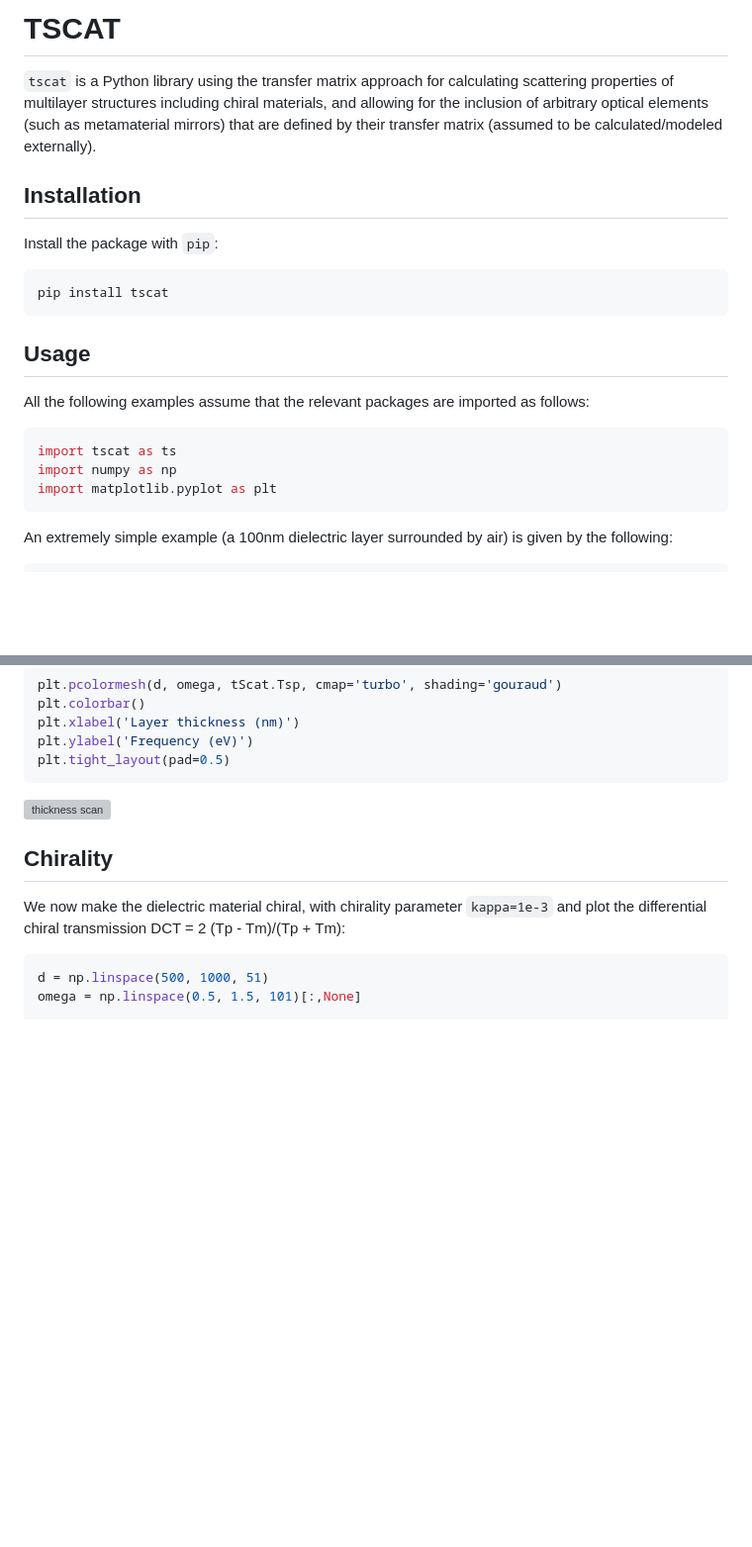
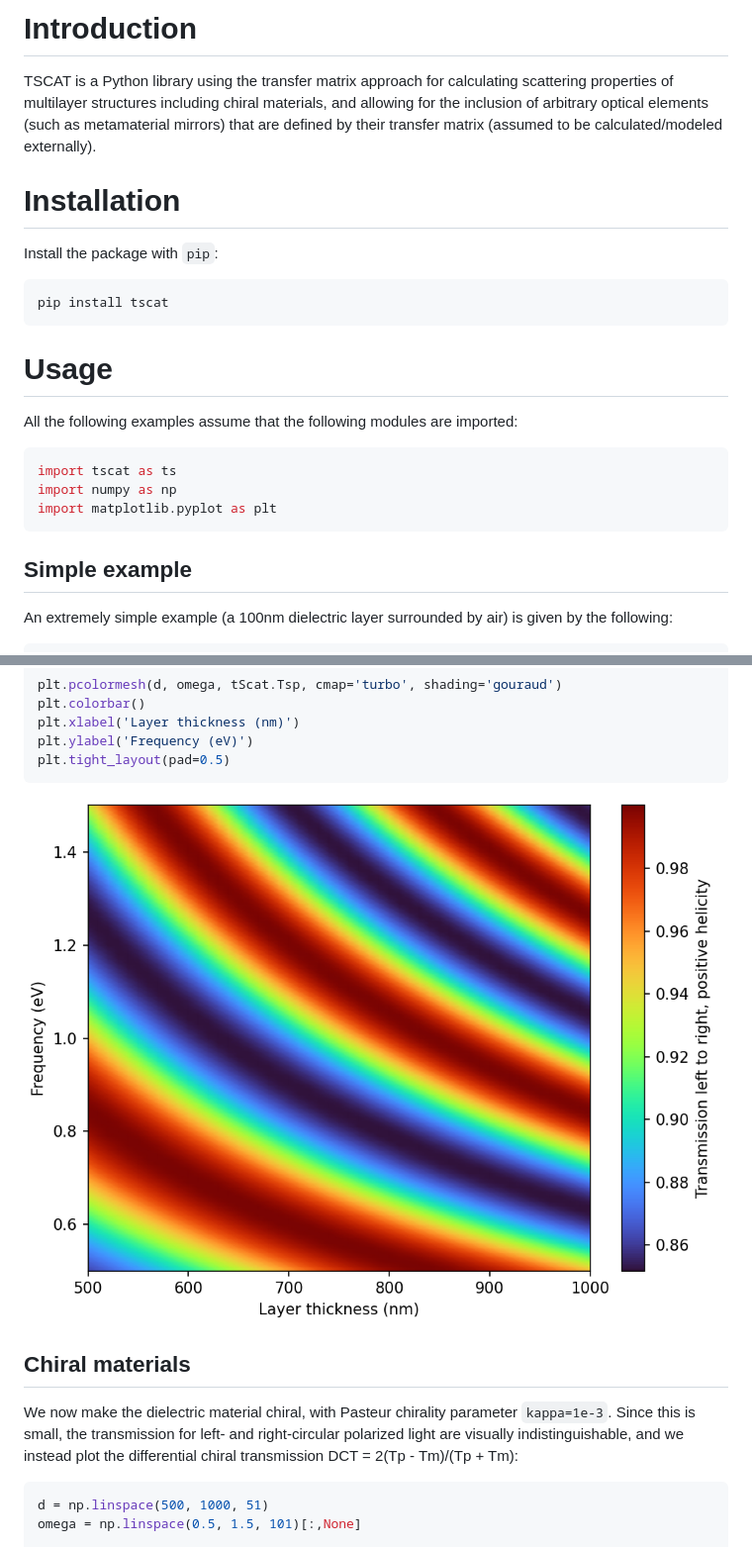
Before and after one commit to jfeist/chiral-transfermatrix, a Markdown page: README.md, 2 parts joined by grey strips. Shown: that part at 99% size. GitHub-like rendering; pictures changed too: figs/thickness_scan.png (added); blank space fills up the shorter version; grey boxes are pictures that could not be loaded.

````diff
--- a/README.md
+++ b/README.md
@@ -1,22 +1,23 @@
-# TSCAT
+# Introduction
 
-`tscat` is a Python library using the transfer matrix approach for calculating scattering properties of multilayer structures including chiral materials, and allowing for the inclusion of arbitrary optical elements (such as metamaterial mirrors) that are defined by their transfer matrix (assumed to be calculated/modeled externally).
+TSCAT is a Python library using the transfer matrix approach for calculating scattering properties of multilayer structures including chiral materials, and allowing for the inclusion of arbitrary optical elements (such as metamaterial mirrors) that are defined by their transfer matrix (assumed to be calculated/modeled externally).
 
-## Installation
+# Installation
 
 Install the package with `pip`:
 ```bash
 pip install tscat
 ```
 
-## Usage
-All the following examples assume that the relevant packages are imported as follows:
+# Usage
+All the following examples assume that the following modules are imported:
 ```python
 import tscat as ts
 import numpy as np
 import matplotlib.pyplot as plt
 ```
 
+## Simple example
 An extremely simple example (a 100nm dielectric layer surrounded by air) is given by the following:
 ```python
 air_infty = ts.MaterialLayer(d=np.inf, eps=1, kappa=0, mu=1)
@@ -86,10 +87,10 @@ plt.xlabel('Layer thickness (nm)')
 plt.ylabel('Frequency (eV)')
 plt.tight_layout(pad=0.5)
 ```
-![thickness scan](thickness_scan.png)
+![thickness scan](figs/thickness_scan.png)
 
-## Chirality
-We now make the dielectric material chiral, with chirality parameter `kappa=1e-3` and plot the differential chiral transmission DCT = 2 (Tp - Tm)/(Tp + Tm):
+## Chiral materials
+We now make the dielectric material chiral, with Pasteur chirality parameter `kappa=1e-3`. Since this is small, the transmission for left- and right-circular polarized light are visually indistinguishable, and we instead plot the differential chiral transmission DCT = 2(Tp - Tm)/(Tp + Tm):
 ```python
 d = np.linspace(500, 1000, 51)
 omega = np.linspace(0.5, 1.5, 101)[:,None]
````
Also changed, not shown: other parts of README.md (+3 -69 lines), figs/thickness_scan_DCT.png (added).
